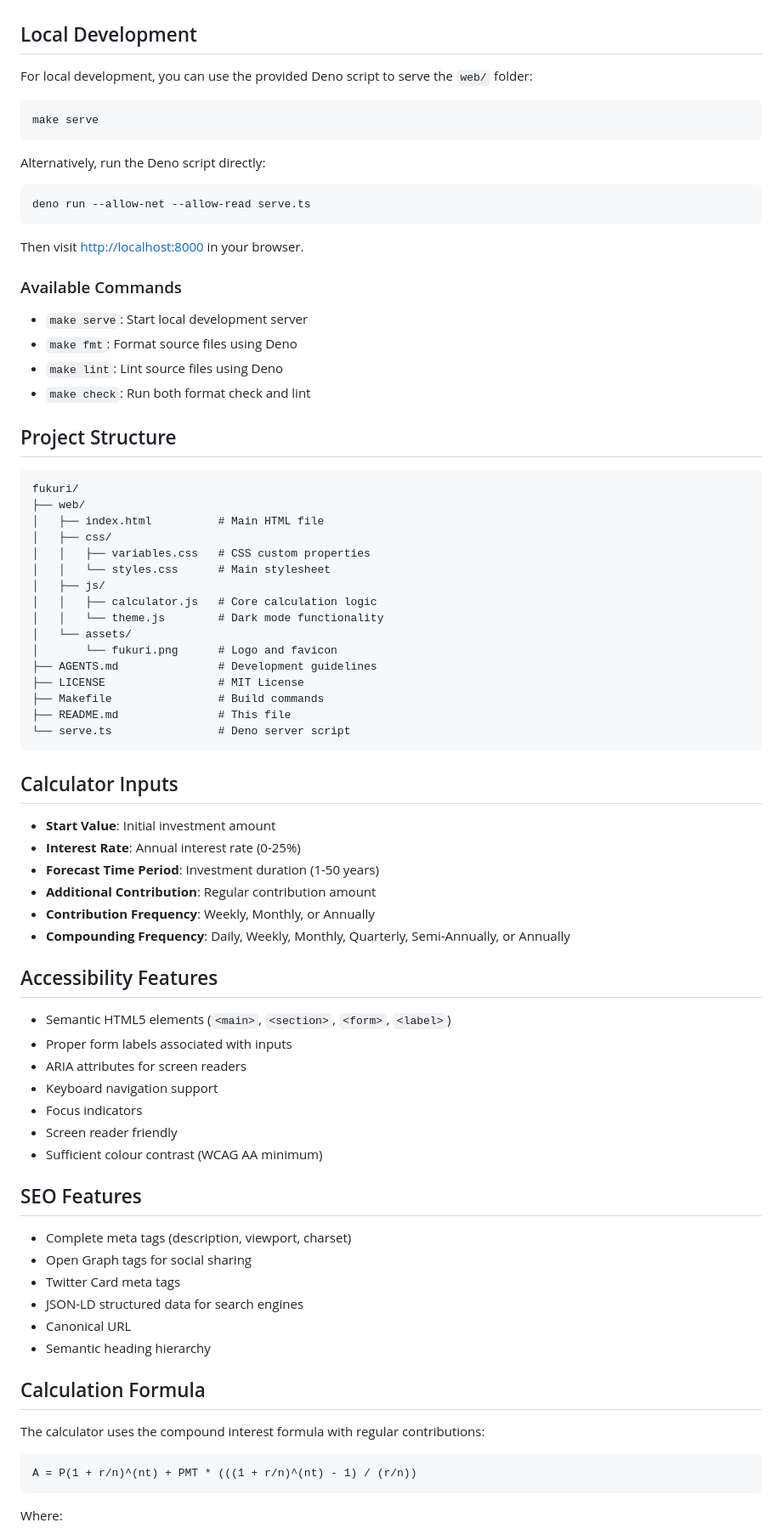
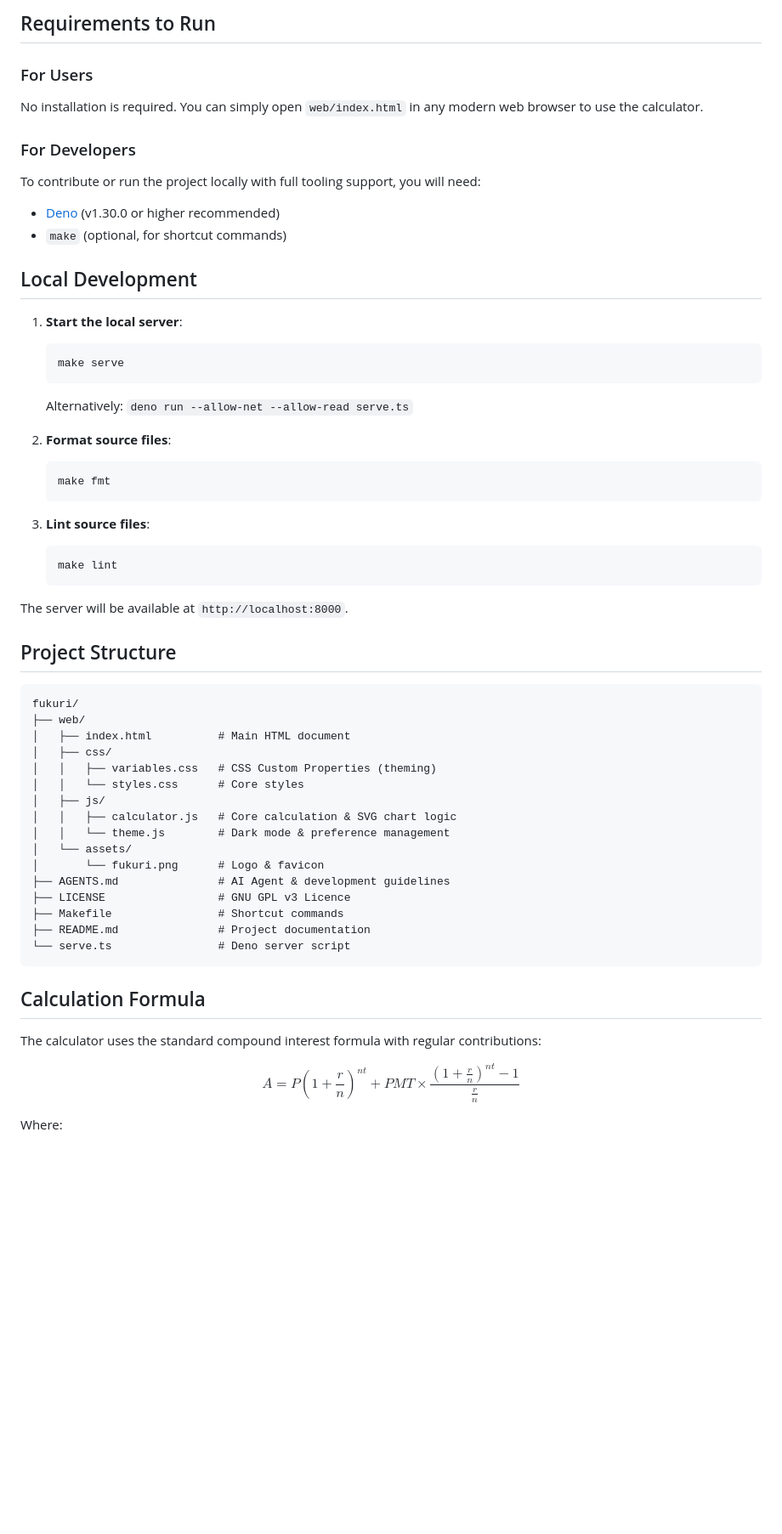
Before and after one commit to hebra/fukuri, a Markdown page: README.md, the part around one of its changes. Shown at 85% size. Rendered like a GitHub page; blank space fills up the shorter version.

````diff
--- a/README.md
+++ b/README.md
@@ -34,82 +50,58 @@ Since this is a static website, no installation is required. Simply open `web/in
+## Requirements to Run
+
+### For Users
+No installation is required. You can simply open `web/index.html` in any modern web browser to use the calculator.
+
+### For Developers
+To contribute or run the project locally with full tooling support, you will need:
+- [Deno](https://deno.land/) (v1.30.0 or higher recommended)
+- `make` (optional, for shortcut commands)
 
 ## Local Development
 
-For local development, you can use the provided Deno script to serve the `web/` folder:
+1. **Start the local server**:
+   ```bash
+   make serve
+   ```
+   Alternatively: `deno run --allow-net --allow-read serve.ts`
 
-```bash
-make serve
-```
+2. **Format source files**:
+   ```bash
+   make fmt
+   ```
 
-Alternatively, run the Deno script directly:
+3. **Lint source files**:
+   ```bash
+   make lint
+   ```
 
-```bash
-deno run --allow-net --allow-read serve.ts
-```
-
-Then visit [http://localhost:8000](http://localhost:8000) in your browser.
-
-### Available Commands
-
-- `make serve`: Start local development server
-- `make fmt`: Format source files using Deno
-- `make lint`: Lint source files using Deno
-- `make check`: Run both format check and lint
+The server will be available at `http://localhost:8000`.
 
 ## Project Structure
 
-```
+```text
 fukuri/
 ├── web/
-│   ├── index.html          # Main HTML file
+│   ├── index.html          # Main HTML document
 │   ├── css/
-│   │   ├── variables.css   # CSS custom properties
-│   │   └── styles.css      # Main stylesheet
+│   │   ├── variables.css   # CSS Custom Properties (theming)
+│   │   └── styles.css      # Core styles
 │   ├── js/
-│   │   ├── calculator.js   # Core calculation logic
-│   │   └── theme.js        # Dark mode functionality
+│   │   ├── calculator.js   # Core calculation & SVG chart logic
+│   │   └── theme.js        # Dark mode & preference management
 │   └── assets/
-│       └── fukuri.png      # Logo and favicon
-├── AGENTS.md               # Development guidelines
-├── LICENSE                 # MIT License
-├── Makefile                # Build commands
-├── README.md               # This file
+│       └── fukuri.png      # Logo & favicon
+├── AGENTS.md               # AI Agent & development guidelines
+├── LICENSE                 # GNU GPL v3 Licence
+├── Makefile                # Shortcut commands
+├── README.md               # Project documentation
 └── serve.ts                # Deno server script
 ```
 
-## Calculator Inputs
-
-- **Start Value**: Initial investment amount
-- **Interest Rate**: Annual interest rate (0-25%)
-- **Forecast Time Period**: Investment duration (1-50 years)
-- **Additional Contribution**: Regular contribution amount
-- **Contribution Frequency**: Weekly, Monthly, or Annually
-- **Compounding Frequency**: Daily, Weekly, Monthly, Quarterly, Semi-Annually, or Annually
-
-## Accessibility Features
-
-- Semantic HTML5 elements (`<main>`, `<section>`, `<form>`, `<label>`)
-- Proper form labels associated with inputs
-- ARIA attributes for screen readers
-- Keyboard navigation support
-- Focus indicators
-- Screen reader friendly
-- Sufficient colour contrast (WCAG AA minimum)
-
-## SEO Features
-
-- Complete meta tags (description, viewport, charset)
-- Open Graph tags for social sharing
-- Twitter Card meta tags
-- JSON-LD structured data for search engines
-- Canonical URL
-- Semantic heading hierarchy
-
 ## Calculation Formula
 
-The calculator uses the compound interest formula with regular contributions:
+The calculator uses the standard compound interest formula with regular contributions:
 
-```
-A = P(1 + r/n)^(nt) + PMT * (((1 + r/n)^(nt) - 1) / (r/n))
-```
+$$A = P(1 + \frac{r}{n})^{nt} + PMT \times \frac{(1 + \frac{r}{n})^{nt} - 1}{\frac{r}{n}}$$
 
 Where:
````
Also changed, not shown: other parts of README.md (+46 -34 lines), AGENTS.md (+41 -15 lines).
